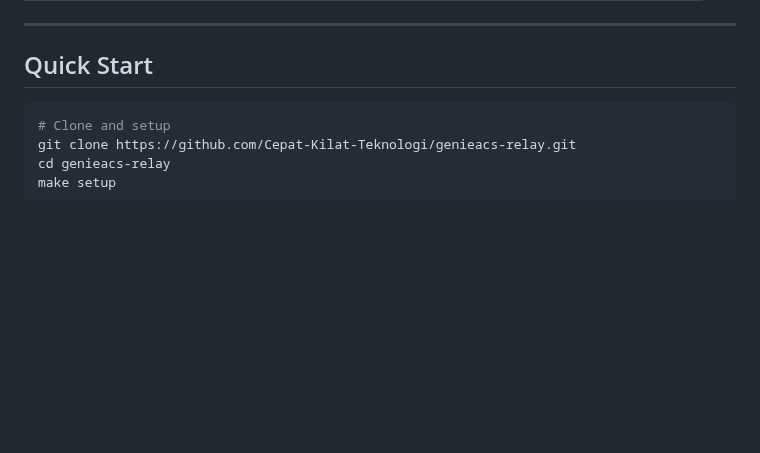
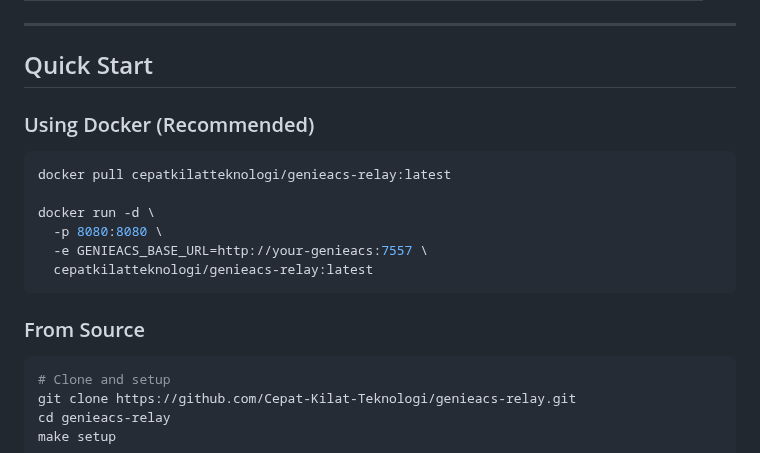
Before and after one commit to Cepat-Kilat-Teknologi/genieacs-relay, a Markdown page: README.md, the part around one of its changes. Rendered like a GitHub page; blank space fills up the shorter version.

````diff
--- a/README.md
+++ b/README.md
@@ -62,6 +62,19 @@ See [SECURITY.md](SECURITY.md) for details.
 
 ## Quick Start
 
+### Using Docker (Recommended)
+
+```bash
+docker pull cepatkilatteknologi/genieacs-relay:latest
+
+docker run -d \
+  -p 8080:8080 \
+  -e GENIEACS_BASE_URL=http://your-genieacs:7557 \
+  cepatkilatteknologi/genieacs-relay:latest
+```
+
+### From Source
+
 ```bash
 # Clone and setup
 git clone https://github.com/Cepat-Kilat-Teknologi/genieacs-relay.git
````
Also changed, not shown: other parts of README.md (+46 -22 lines).
